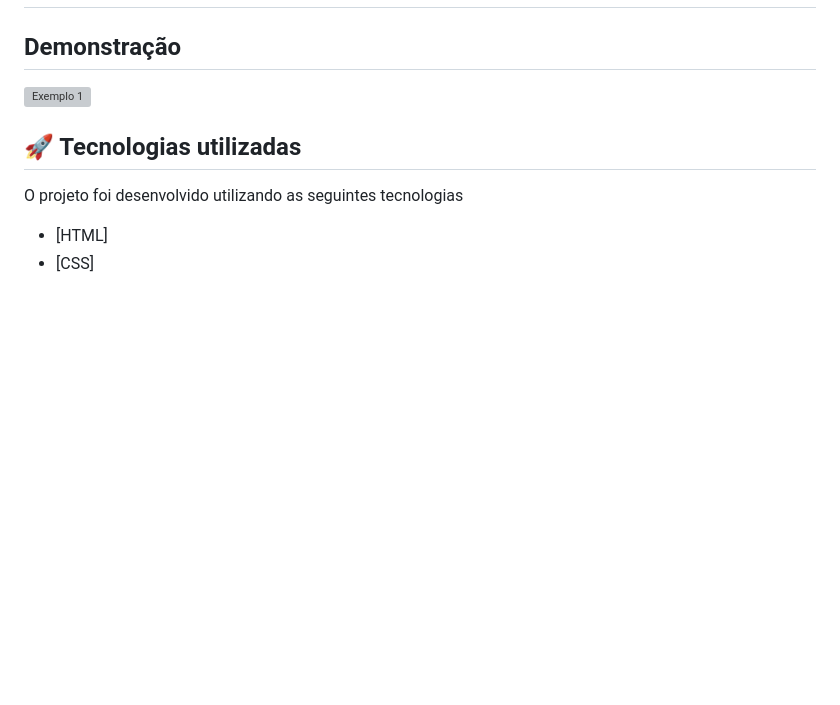
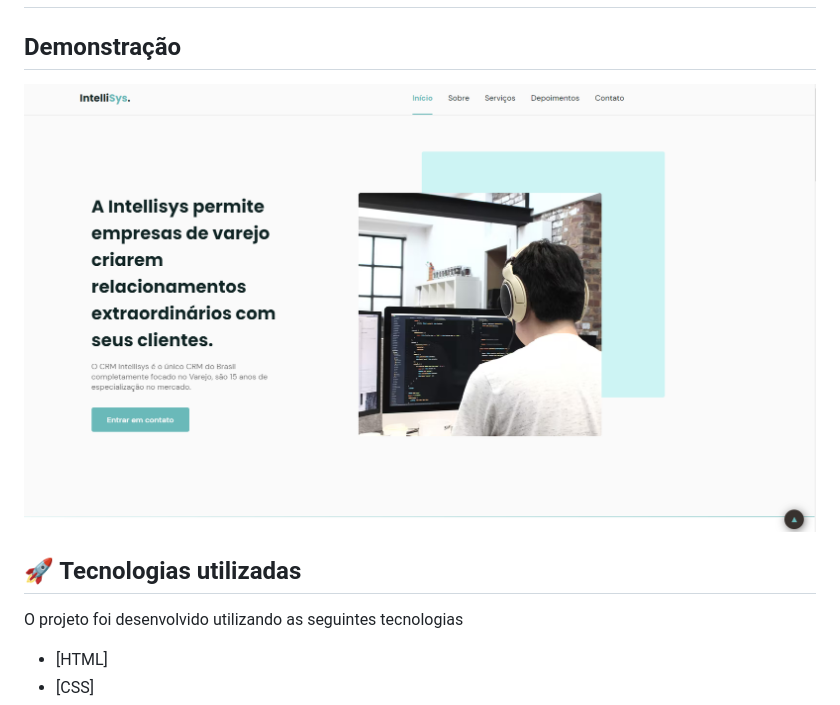
Before and after one commit to oberyn-m/int-site, a Markdown page: README.md, the part around the change. Drawn GitHub-style; pictures changed too: assets/img/exemplo1.png (added); blank space fills up the shorter version; grey boxes are pictures that could not be loaded.

```diff
--- a/README.md
+++ b/README.md
@@ -2,7 +2,7 @@
 
 ## Demonstração
 
-<img src="" alt="Exemplo 1">
+<img src="./assets/img/exemplo1.png" alt="Exemplo 1">
 
 ## 🚀 Tecnologias utilizadas
 
```
Also changed, not shown: 2 other files.
